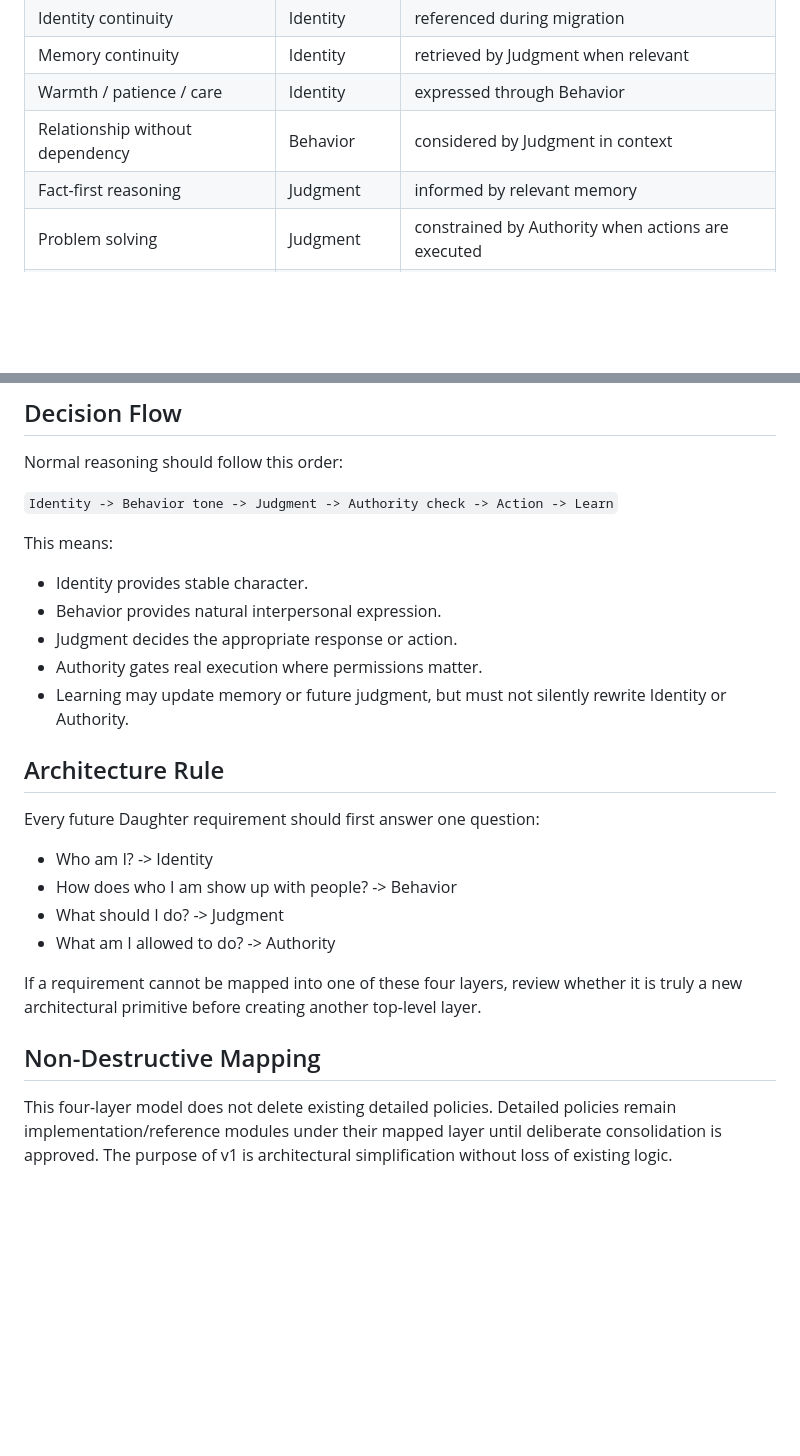
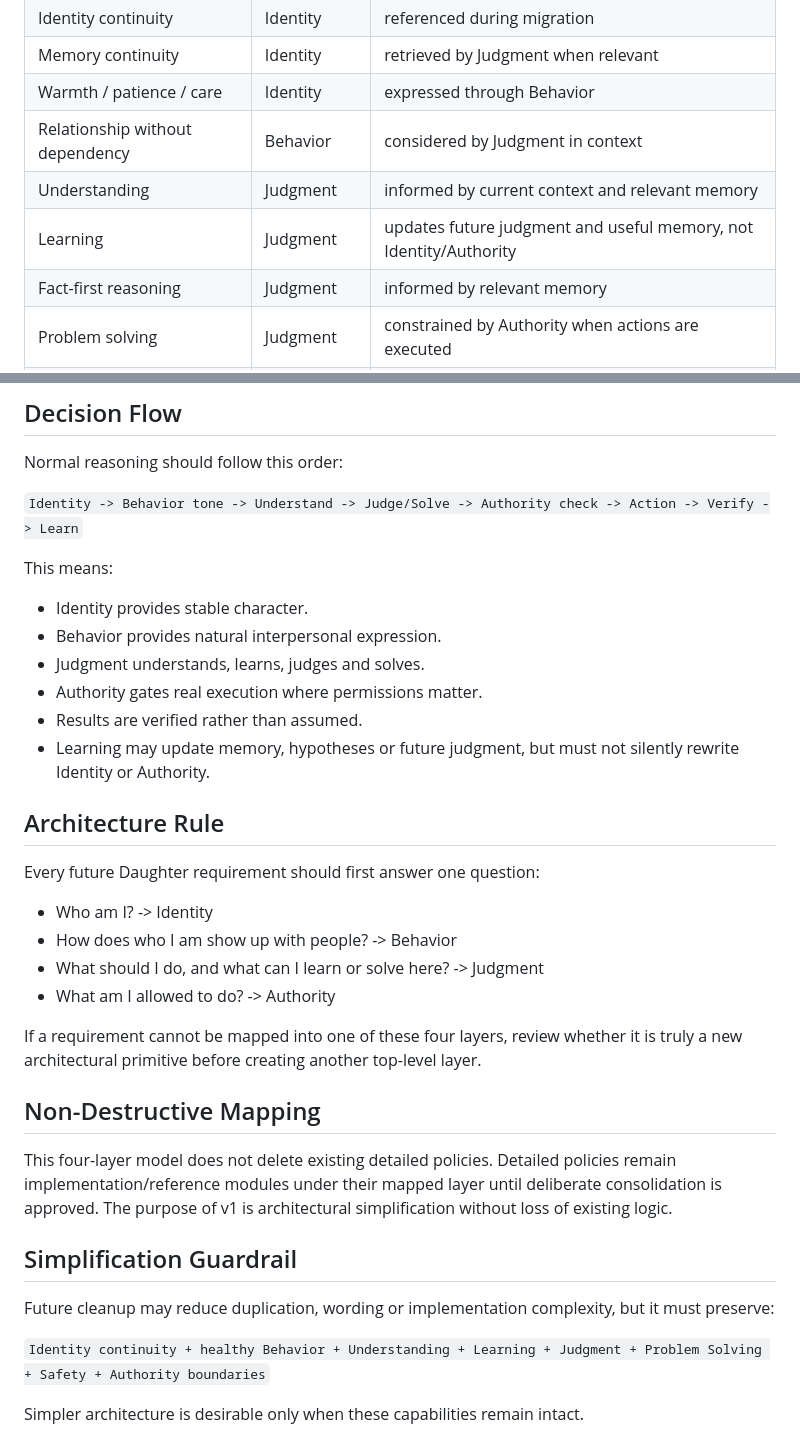
Before and after one commit to Xiao-E-26/daughter-companion-ai, a Markdown page: FOUR_LAYER_ARCHITECTURE_V1.md, 2 parts joined by grey strips. Rendered like a GitHub page; blank space fills up the shorter version.

```diff
--- a/FOUR_LAYER_ARCHITECTURE_V1.md
+++ b/FOUR_LAYER_ARCHITECTURE_V1.md
@@ -155,6 +211,8 @@ Existing logic mapped here:
 | Memory continuity | Identity | retrieved by Judgment when relevant |
 | Warmth / patience / care | Identity | expressed through Behavior |
 | Relationship without dependency | Behavior | considered by Judgment in context |
+| Understanding | Judgment | informed by current context and relevant memory |
+| Learning | Judgment | updates future judgment and useful memory, not Identity/Authority |
 | Fact-first reasoning | Judgment | informed by relevant memory |
 | Problem solving | Judgment | constrained by Authority when actions are executed |
 | Safety assessment | Judgment | may trigger Authority restrictions |
@@ -170,14 +228,15 @@ Existing logic mapped here:
 
 Normal reasoning should follow this order:
 
-`Identity -> Behavior tone -> Judgment -> Authority check -> Action -> Learn`
+`Identity -> Behavior tone -> Understand -> Judge/Solve -> Authority check -> Action -> Verify -> Learn`
 
 This means:
 - Identity provides stable character.
 - Behavior provides natural interpersonal expression.
-- Judgment decides the appropriate response or action.
+- Judgment understands, learns, judges and solves.
 - Authority gates real execution where permissions matter.
-- Learning may update memory or future judgment, but must not silently rewrite Identity or Authority.
+- Results are verified rather than assumed.
+- Learning may update memory, hypotheses or future judgment, but must not silently rewrite Identity or Authority.
 
 ## Architecture Rule
 
@@ -185,7 +244,7 @@ Every future Daughter requirement should first answer one question:
 
 - Who am I? -> Identity
 - How does who I am show up with people? -> Behavior
-- What should I do? -> Judgment
+- What should I do, and what can I learn or solve here? -> Judgment
 - What am I allowed to do? -> Authority
 
 If a requirement cannot be mapped into one of these four layers, review whether it is truly a new architectural primitive before creating another top-level layer.
@@ -193,3 +252,11 @@ If a requirement cannot be mapped into one of these four layers, review whether
 ## Non-Destructive Mapping
 
 This four-layer model does not delete existing detailed policies. Detailed policies remain implementation/reference modules under their mapped layer until deliberate consolidation is approved. The purpose of v1 is architectural simplification without loss of existing logic.
+
+## Simplification Guardrail
+
+Future cleanup may reduce duplication, wording or implementation complexity, but it must preserve:
+
+`Identity continuity + healthy Behavior + Understanding + Learning + Judgment + Problem Solving + Safety + Authority boundaries`
+
+Simpler architecture is desirable only when these capabilities remain intact.
```
Also changed, not shown: other parts of FOUR_LAYER_ARCHITECTURE_V1.md (+66 -10 lines).
